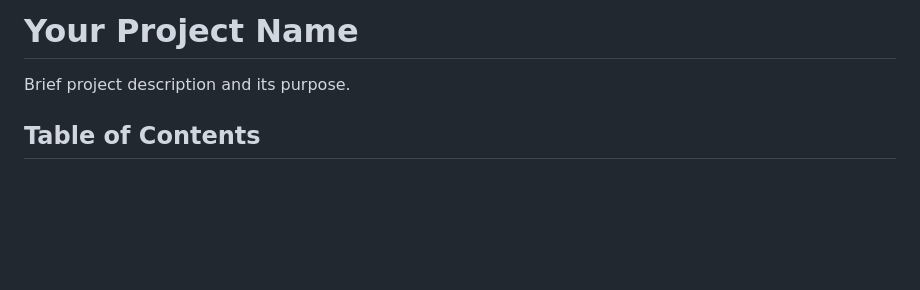
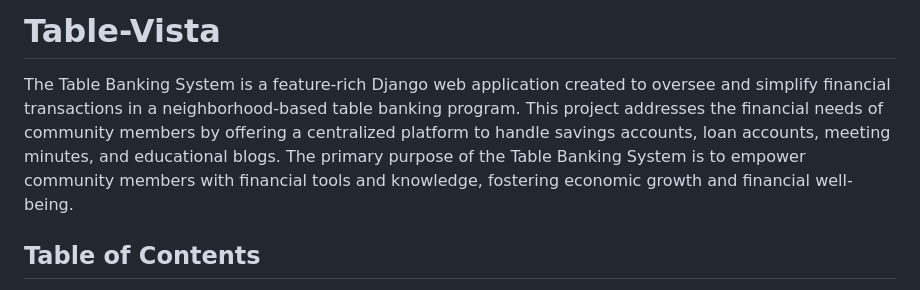
Before and after one commit to BigAddict/Table-Vista, a Markdown page: readme.md, the part around the change. Rendered like a GitHub page; blank space fills up the shorter version.

```diff
--- a/readme.md
+++ b/readme.md
@@ -1,6 +1,7 @@
-# Your Project Name
+# Table-Vista
 
-Brief project description and its purpose.
+The Table Banking System is a feature-rich Django web application created to oversee and simplify financial transactions in a neighborhood-based table banking program. This project addresses the financial needs of community members by offering a centralized platform to handle savings accounts, loan accounts, meeting minutes, and educational blogs.
+The primary purpose of the Table Banking System is to empower community members with financial tools and knowledge, fostering economic growth and financial well-being.
 
 ## Table of Contents
 
```
